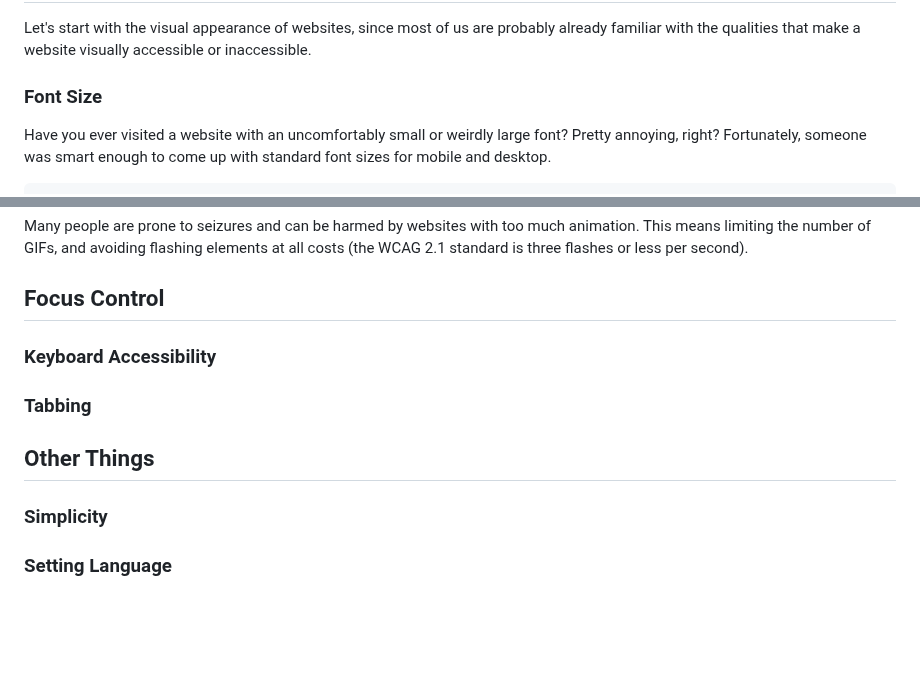
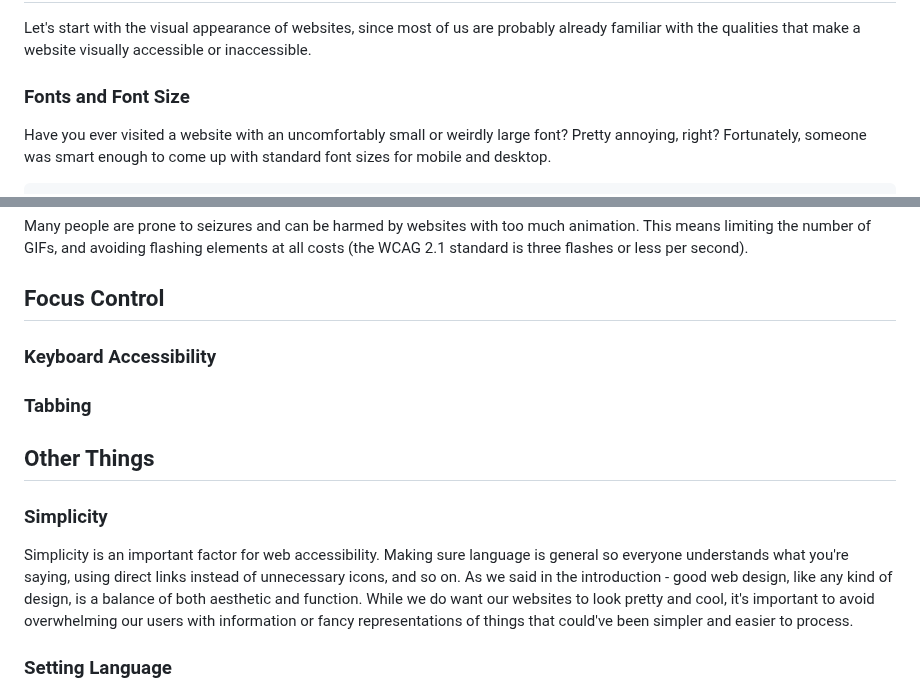
Before and after one commit to uclaacm/centralized-intern-training, a Markdown page: 06_accessibility/README.md, 2 parts joined by grey strips. GitHub-like rendering; blank space fills up the shorter version.

```diff
--- a/06_accessibility/README.md
+++ b/06_accessibility/README.md
@@ -57,7 +57,7 @@ Good web design, like any kind of design, is a balance of both aesthetic and fun
 
 Let's start with the visual appearance of websites, since most of us are probably already familiar with the qualities that make a website visually accessible or inaccessible.
 
-### Font Size
+### Fonts and Font Size
 
 Have you ever visited a website with an uncomfortably small or weirdly large font? Pretty annoying, right? Fortunately, someone was smart enough to come up with standard font sizes for mobile and desktop.
 
@@ -207,12 +240,16 @@ Similarly, allow users to pause and navigate slideshows—it can be distracting
 Many people are prone to seizures and can be harmed by websites with too much animation. This means limiting the number of GIFs, and avoiding flashing elements at all costs (the WCAG 2.1 standard is three flashes or less per second).
 
 ## Focus Control
+
 ### Keyboard Accessibility
+
 ### Tabbing
 
 ## Other Things
 
 ### Simplicity
+
+Simplicity is an important factor for web accessibility. Making sure language is general so everyone understands what you're saying, using direct links instead of unnecessary icons, and so on. As we said in the introduction - good web design, like any kind of design, is a balance of both aesthetic and function. While we do want our websites to look pretty and cool, it's important to avoid overwhelming our users with information or fancy representations of things that could've been simpler and easier to process.
 
 ### Setting Language
 
```
Also changed, not shown: other parts of 06_accessibility/README.md (+34 -1 lines), 06_accessibility/images/acm-logo.png (added).
